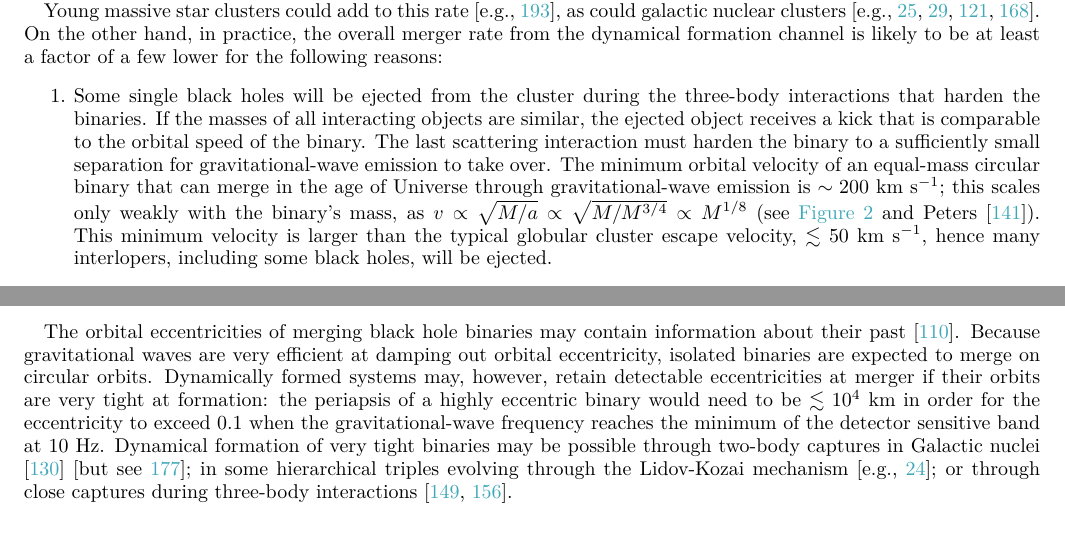
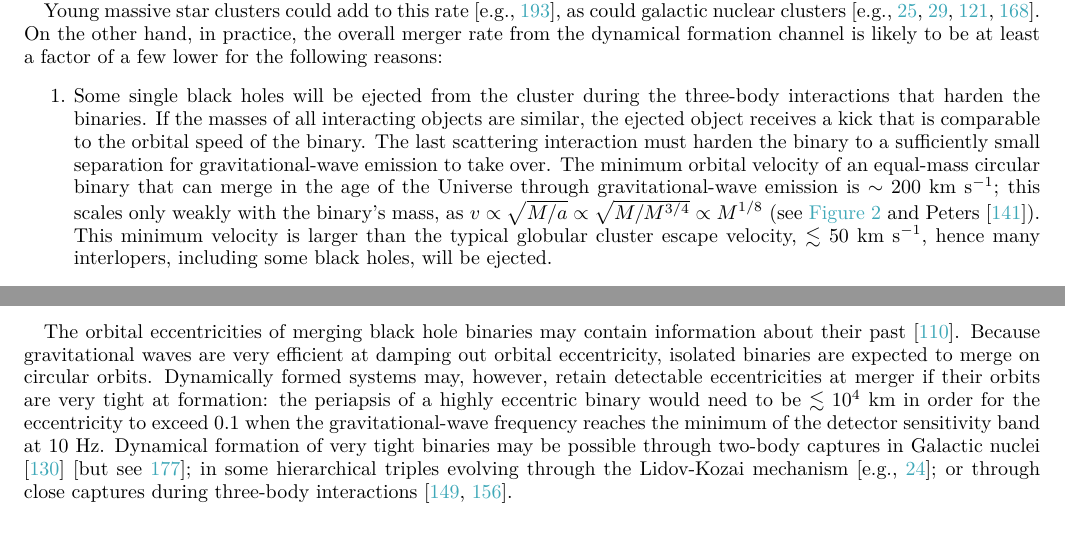
Before and after one commit to ilyamandel/RMP-BBH, a LaTeX paper (RMPreview.tex): two parts of pages 14 and 16 of 23, joined at a grey line, cut so that both start at the same text. Compiled offline with pdfLaTeX.

Commit message:
Tiny wording tweaks.

```diff
--- a/RMPreview.tex
+++ b/RMPreview.tex
@@ -366,7 +366,7 @@ We can estimate an upper limit on the merger rate of dynamically formed binary b
 Young massive star clusters could add to this rate \citep[e.g.,][]{Ziosi:2014}, as could galactic nuclear clusters \citep[e.g.,][]{MillerLauburg:2008,Bartos:2016,Stone:2016,AntoniniRasio:2016}.  On the other hand, in practice, the overall merger rate from the dynamical formation channel is likely to be at least a factor of a few lower for the following reasons:
 \begin{enumerate}
 	\item [1.]
-Some single black holes will be ejected from the cluster during the three-body interactions that harden the binaries.  If the masses of all interacting objects are similar, the ejected object receives a kick that is comparable to the orbital speed of the binary.  The last scattering interaction must harden the binary to a sufficiently small separation for gravitational-wave emission to take over. The minimum orbital velocity of an equal-mass circular binary that can merge in the age of Universe through gravitational-wave emission is $\sim 200$ km s$^{-1}$; this scales only weakly with the binary's mass, as $v \propto \sqrt{M/a}  \propto \sqrt{M/M^{3/4}} \propto M^{1/8}$ (see \autoref{fig:periapsis} and \citet{Peters:1964}).   This minimum velocity is larger than the typical globular cluster escape velocity, $\lesssim 50$ km s$^{-1}$, hence many interlopers, including some black holes, will be ejected.
+Some single black holes will be ejected from the cluster during the three-body interactions that harden the binaries.  If the masses of all interacting objects are similar, the ejected object receives a kick that is comparable to the orbital speed of the binary.  The last scattering interaction must harden the binary to a sufficiently small separation for gravitational-wave emission to take over. The minimum orbital velocity of an equal-mass circular binary that can merge in the age of the Universe through gravitational-wave emission is $\sim 200$ km s$^{-1}$; this scales only weakly with the binary's mass, as $v \propto \sqrt{M/a}  \propto \sqrt{M/M^{3/4}} \propto M^{1/8}$ (see \autoref{fig:periapsis} and \citet{Peters:1964}).   This minimum velocity is larger than the typical globular cluster escape velocity, $\lesssim 50$ km s$^{-1}$, hence many interlopers, including some black holes, will be ejected.
 	\item[2.]
 Following such a 3-body interaction, the binary itself must recoil in the opposite direction from the ejected single star (to conserve momentum). Although this recoil velocity is reduced by the ratio of the binary's mass to the interloper mass --- typically greater than $2:1$, as the lightest body is ejected --- the binary may still be ejected from the cluster before it is sufficiently tight to merge through radiation reaction alone.
 \item[3.] If most mergers happen soon after globular cluster formation, the local merger rate would be low because the majority of globular clusters are old \citep{Rodriguez:2016big}.
@@ -399,7 +399,7 @@ Spin magnitudes may also depend sensitively on evolutionary history.  A massive
 Gravitational-wave spin measurements have so far only constrained the effective spin, which enters the phasing of gravitational waves at the 1.5 post-Newtonian order \citep{PoissonWill:1995}.  The low effective spins of the first four detected merging black holes allowed \citet{Farr:2017} to conclude that either the spin directions were isotropically distributed or the spin magnitudes were low.
 
 \subsubsection{Orbital eccentricities}
-	The orbital eccentricities of merging black hole binaries may contain information about their past \citep{MandelOShaughnessy:2010}. Because gravitational waves are very efficient at damping out orbital eccentricity, isolated binaries are expected to merge on circular orbits. Dynamically formed systems may, however, retain detectable eccentricities at merger if their orbits are very tight at formation: the periapsis of a highly eccentric binary would need to be $\lesssim 10^4$ km in order for the eccentricity to exceed 0.1 when the gravitational-wave frequency reaches the minimum of the detector sensitive band at 10 Hz.  Dynamical formation of very tight binaries may be possible through two-body captures in Galactic nuclei \citep{OLeary:2008} \citep[but see][]{Tsang:2013}; in some hierarchical triples evolving through the Lidov-Kozai mechanism \citep[e.g.,][]{AntoniniPerets:2012}; or through close captures during three-body interactions \citep{Samsing:2014, Rodriguez:2018}.
+	The orbital eccentricities of merging black hole binaries may contain information about their past \citep{MandelOShaughnessy:2010}. Because gravitational waves are very efficient at damping out orbital eccentricity, isolated binaries are expected to merge on circular orbits. Dynamically formed systems may, however, retain detectable eccentricities at merger if their orbits are very tight at formation: the periapsis of a highly eccentric binary would need to be $\lesssim 10^4$ km in order for the eccentricity to exceed 0.1 when the gravitational-wave frequency reaches the minimum of the detector sensitivity band at 10 Hz.  Dynamical formation of very tight binaries may be possible through two-body captures in Galactic nuclei \citep{OLeary:2008} \citep[but see][]{Tsang:2013}; in some hierarchical triples evolving through the Lidov-Kozai mechanism \citep[e.g.,][]{AntoniniPerets:2012}; or through close captures during three-body interactions \citep{Samsing:2014, Rodriguez:2018}.
 
 
 \subsubsection{Formation environments}
```
